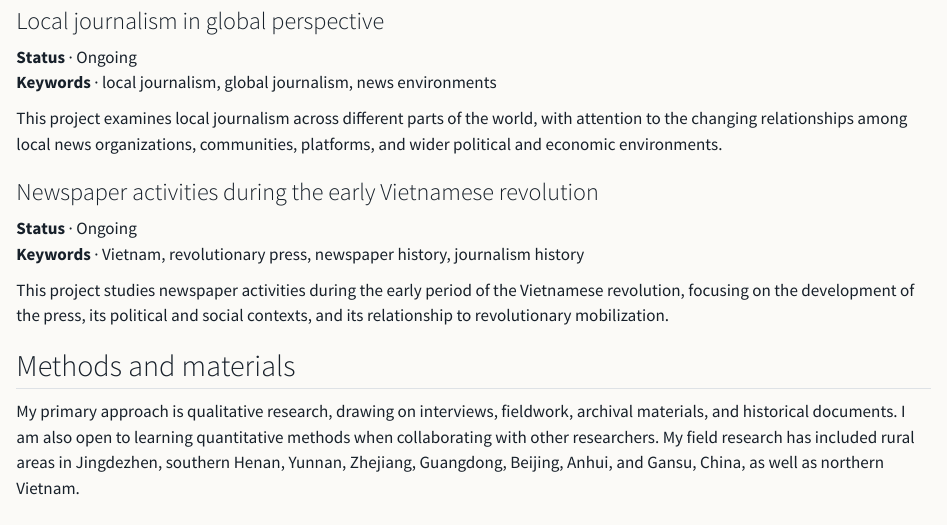
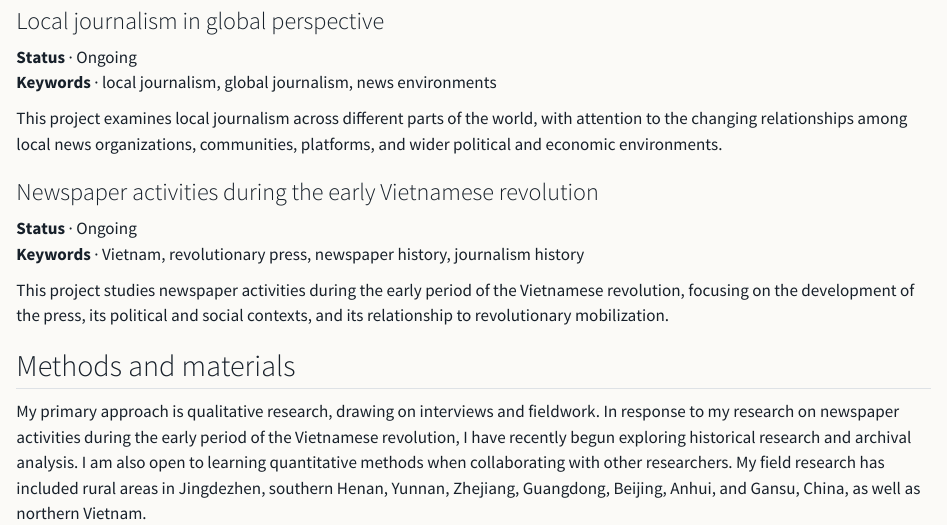
Before and after one commit to wgyang28/academic-homepage, a Quarto document (research.qmd): the page in a window 1100 px wide, from 220 px down. Rendered offline with R 4.5, knitr and Pandoc in place of Quarto, with nearby package versions.

Commit message:
Add historical and archival research methods

```diff
--- a/research.qmd
+++ b/research.qmd
@@ -22,4 +22,4 @@ This project studies newspaper activities during the early period of the Vietnam
 
 ## Methods and materials
 
-My primary approach is qualitative research, drawing on interviews, fieldwork, archival materials, and historical documents. I am also open to learning quantitative methods when collaborating with other researchers. My field research has included rural areas in Jingdezhen, southern Henan, Yunnan, Zhejiang, Guangdong, Beijing, Anhui, and Gansu, China, as well as northern Vietnam.
+My primary approach is qualitative research, drawing on interviews and fieldwork. In response to my research on newspaper activities during the early period of the Vietnamese revolution, I have recently begun exploring historical research and archival analysis. I am also open to learning quantitative methods when collaborating with other researchers. My field research has included rural areas in Jingdezhen, southern Henan, Yunnan, Zhejiang, Guangdong, Beijing, Anhui, and Gansu, China, as well as northern Vietnam.
```
